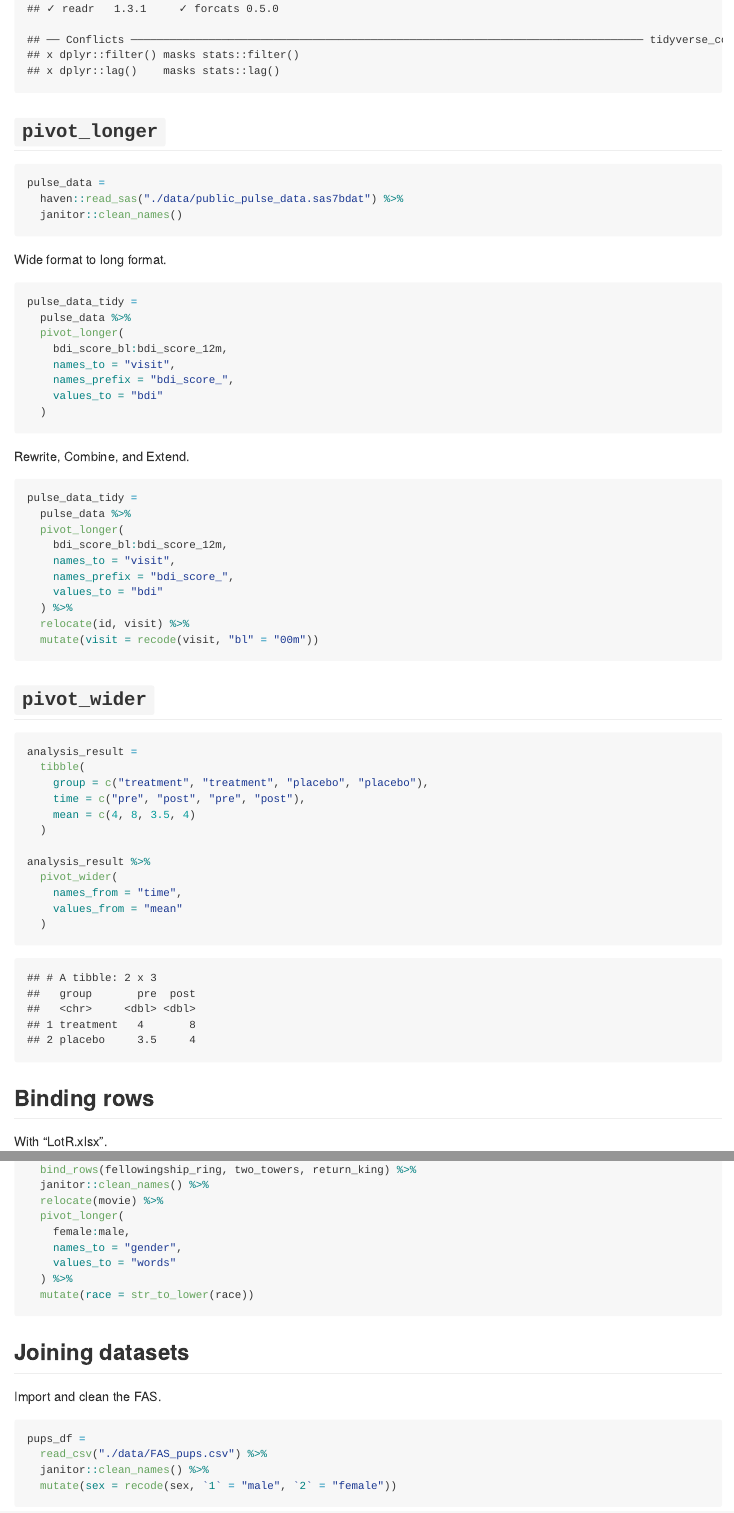
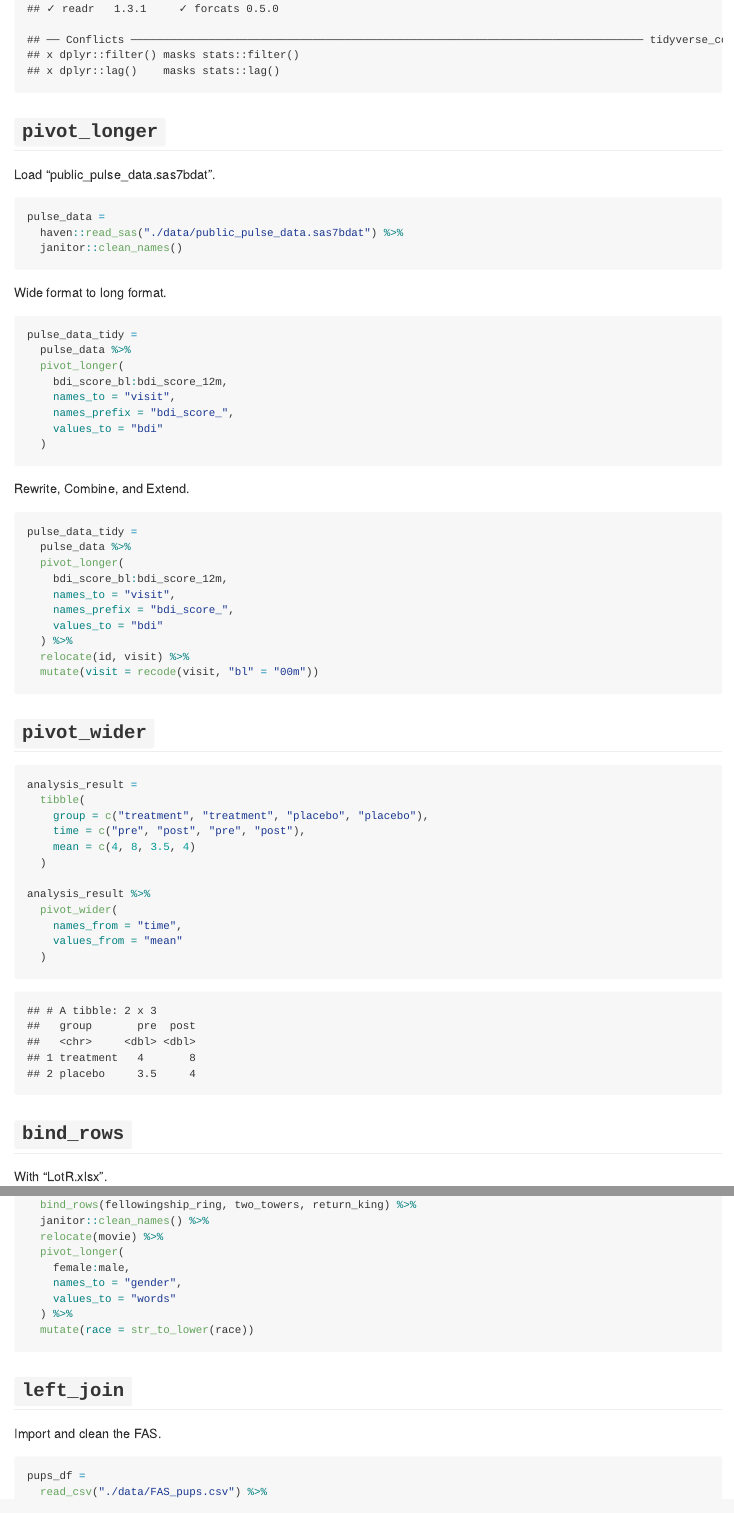
Before and after one commit to Shane-1996/p8105_data_wrangling_i, an R Markdown document (tidy_data.Rmd): the page in a window 1100 px wide, from 290 px down, and a second part further down, joined at a grey line. The pictures show the output file tidy_data.md that the author committed with the source, drawn offline in the style of GitHub.

Commit message:
updating format

````diff
--- a/tidy_data.Rmd
+++ b/tidy_data.Rmd
@@ -11,6 +11,8 @@ library(tidyverse)
 
 
 ## `pivot_longer`
+
+Load "public_pulse_data.sas7bdat".
 
 ```{r}
 pulse_data =
@@ -65,7 +67,7 @@ analysis_result %>%
 ```
 
 
-## Binding rows
+## `bind_rows`
 
 With "LotR.xlsx".
 
@@ -99,7 +101,7 @@ lotr_tidy =
 ```
 
 
-## Joining datasets
+## `left_join`
 
 Import and clean the FAS.
 
````
Also changed, not shown: tidy_data.md.
